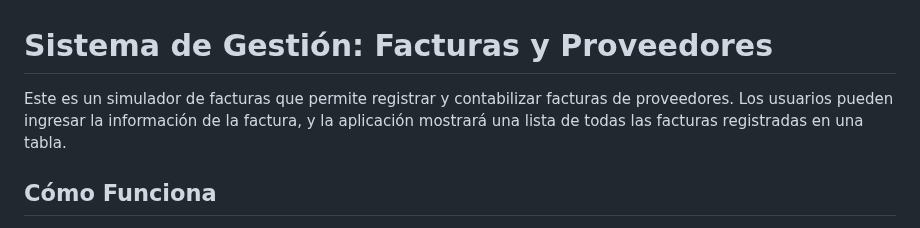
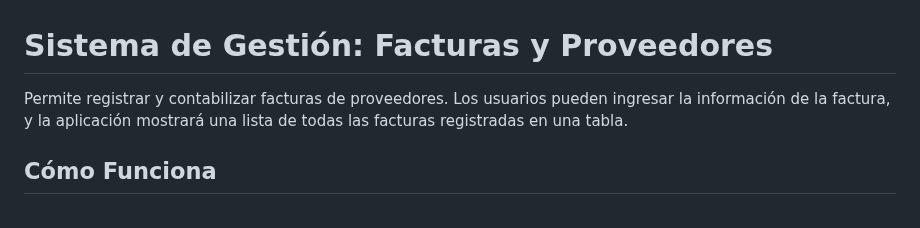
Before and after one commit to crisvarela98/Proyecto-final-global, a Markdown page: ReadMe.md, the part around the change. Rendered like a GitHub page.

```diff
--- a/ReadMe.md
+++ b/ReadMe.md
@@ -1,6 +1,6 @@
 # Sistema de Gestión: Facturas y Proveedores
 
-Este es un simulador de facturas que permite registrar y contabilizar facturas de proveedores. Los usuarios pueden ingresar la información de la factura, y la aplicación mostrará una lista de todas las facturas registradas en una tabla.
+Permite registrar y contabilizar facturas de proveedores. Los usuarios pueden ingresar la información de la factura, y la aplicación mostrará una lista de todas las facturas registradas en una tabla.
 
 ## Cómo Funciona
 
```
